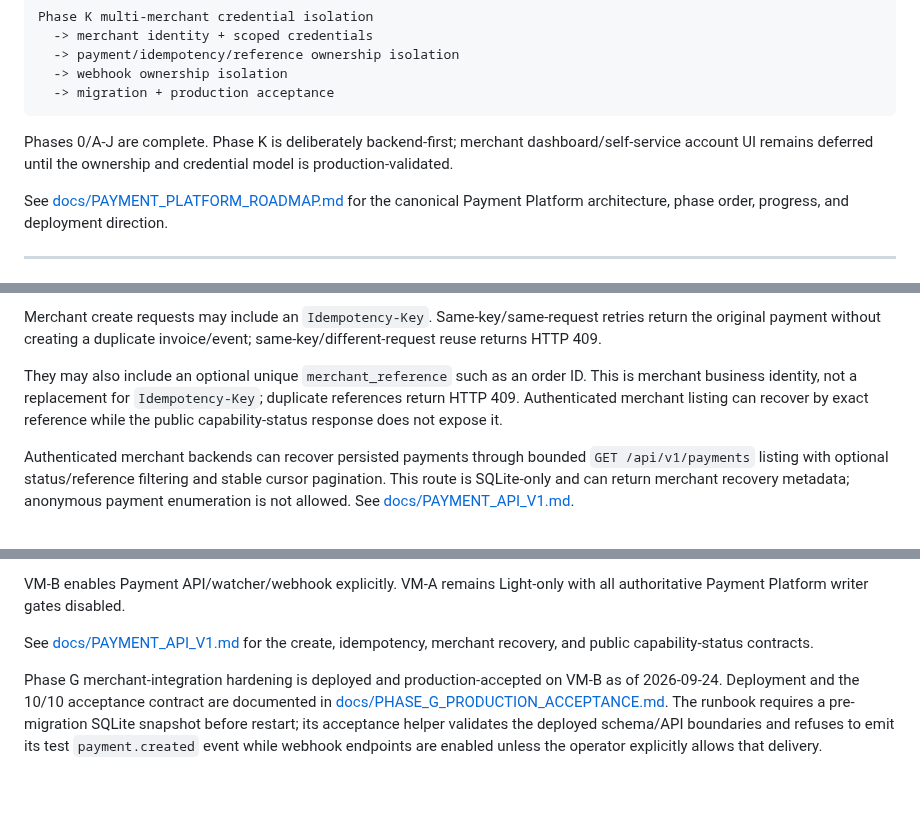
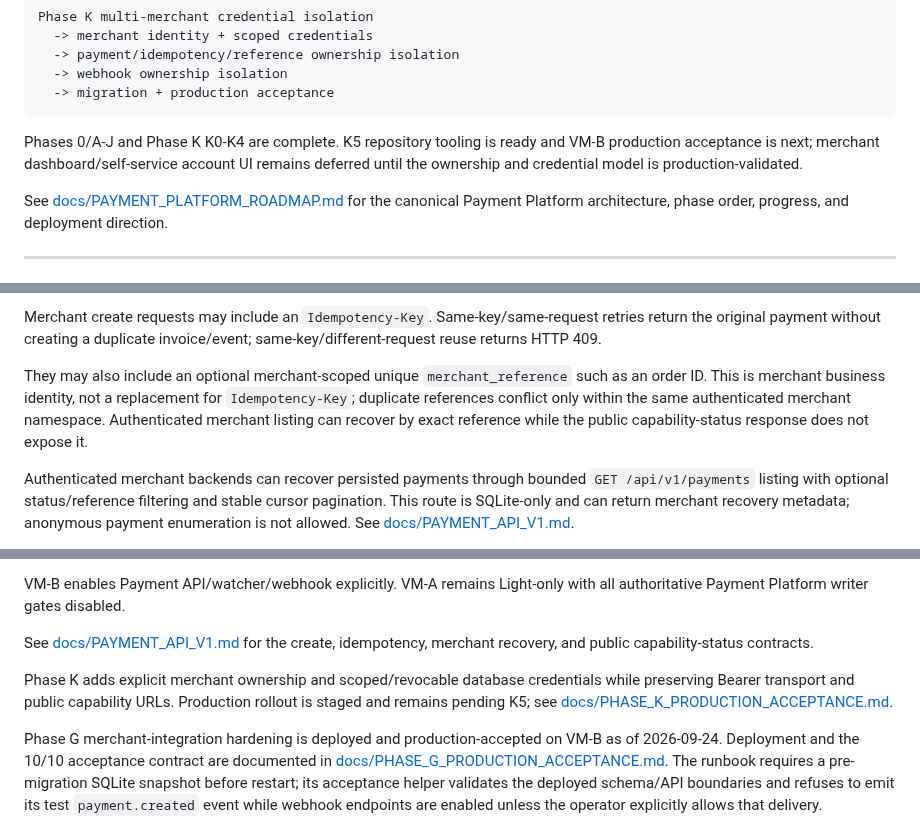
Before and after one commit to edisontw/pepepow-electrumx-service, a Markdown page: README.md, 3 parts joined by grey strips. GitHub-like rendering; blank space fills up the shorter version.

Commit message:
Update README for Phase K5 readiness

````diff
--- a/README.md
+++ b/README.md
@@ -25,9 +25,7 @@ Phase K multi-merchant credential isolation
   -> migration + production acceptance
 ```
 
-Phases 0/A-J are complete. Phase K is deliberately backend-first; merchant
-dashboard/self-service account UI remains deferred until the ownership and
-credential model is production-validated.
+Phases 0/A-J and Phase K K0-K4 are complete. K5 repository tooling is ready and VM-B production acceptance is next; merchant dashboard/self-service account UI remains deferred until the ownership and credential model is production-validated.
 
 See [docs/PAYMENT_PLATFORM_ROADMAP.md](docs/PAYMENT_PLATFORM_ROADMAP.md) for the canonical Payment Platform architecture, phase order, progress, and deployment direction.
 
@@ -261,7 +259,7 @@ This path uses SQLite and the transaction-level invariants in [docs/PAYMENT_STAT
 
 Merchant create requests may include an `Idempotency-Key`. Same-key/same-request retries return the original payment without creating a duplicate invoice/event; same-key/different-request reuse returns HTTP 409.
 
-They may also include an optional unique `merchant_reference` such as an order ID. This is merchant business identity, not a replacement for `Idempotency-Key`; duplicate references return HTTP 409. Authenticated merchant listing can recover by exact reference while the public capability-status response does not expose it.
+They may also include an optional merchant-scoped unique `merchant_reference` such as an order ID. This is merchant business identity, not a replacement for `Idempotency-Key`; duplicate references conflict only within the same authenticated merchant namespace. Authenticated merchant listing can recover by exact reference while the public capability-status response does not expose it.
 
 Authenticated merchant backends can recover persisted payments through bounded `GET /api/v1/payments` listing with optional status/reference filtering and stable cursor pagination. This route is SQLite-only and can return merchant recovery metadata; anonymous payment enumeration is not allowed. See [docs/PAYMENT_API_V1.md](docs/PAYMENT_API_V1.md).
 
@@ -280,6 +278,8 @@ Authoritative production SQLite state on VM-B is:
 VM-B enables Payment API/watcher/webhook explicitly. VM-A remains Light-only with all authoritative Payment Platform writer gates disabled.
 
 See [docs/PAYMENT_API_V1.md](docs/PAYMENT_API_V1.md) for the create, idempotency, merchant recovery, and public capability-status contracts.
+
+Phase K adds explicit merchant ownership and scoped/revocable database credentials while preserving Bearer transport and public capability URLs. Production rollout is staged and remains pending K5; see [docs/PHASE_K_PRODUCTION_ACCEPTANCE.md](docs/PHASE_K_PRODUCTION_ACCEPTANCE.md).
 
 Phase G merchant-integration hardening is deployed and production-accepted on VM-B as of 2026-09-24. Deployment and the 10/10 acceptance contract are documented in [docs/PHASE_G_PRODUCTION_ACCEPTANCE.md](docs/PHASE_G_PRODUCTION_ACCEPTANCE.md). The runbook requires a pre-migration SQLite snapshot before restart; its acceptance helper validates the deployed schema/API boundaries and refuses to emit its test `payment.created` event while webhook endpoints are enabled unless the operator explicitly allows that delivery.
 
````
